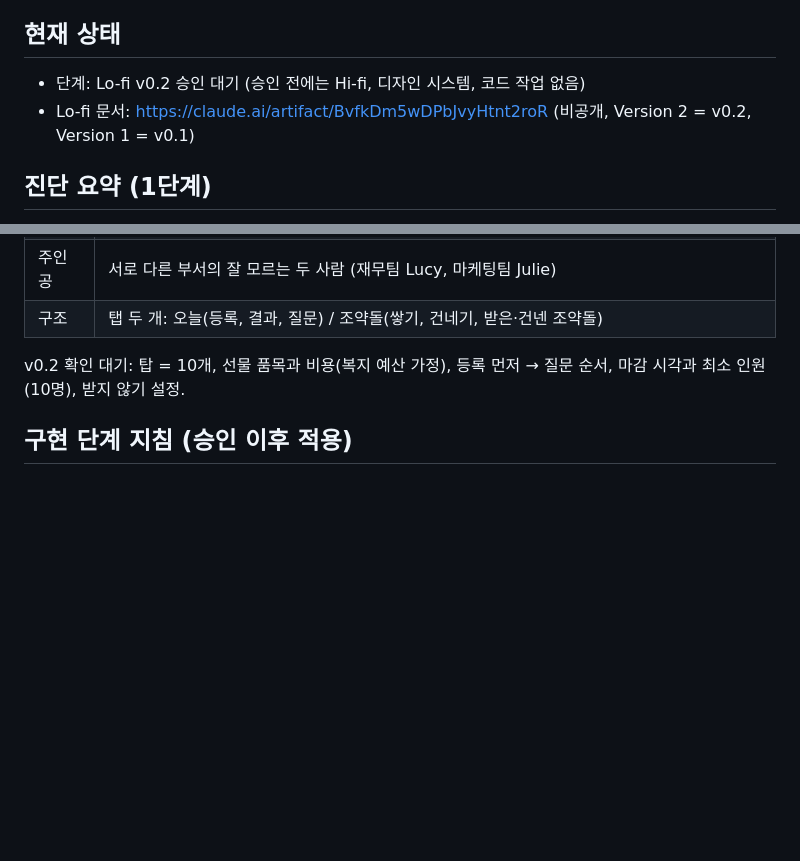
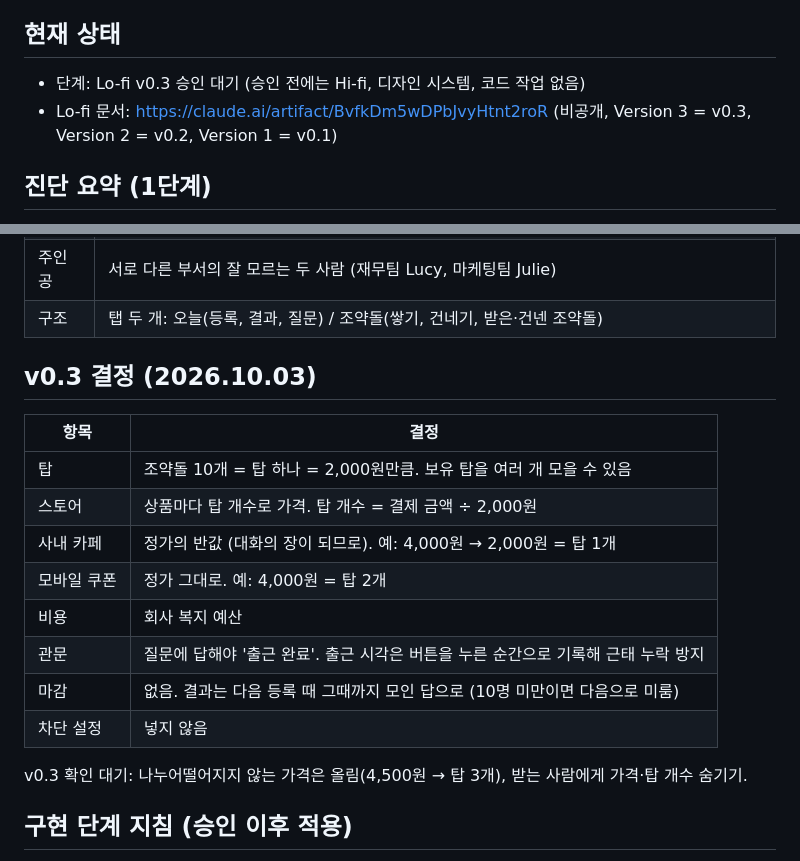
Before and after one commit to kidariseok/kidariseok.github.io, a Markdown page: pebble-redesign/README.md, 2 parts joined by grey strips. GitHub-like rendering; blank space fills up the shorter version.

Commit message:
Record Pebble Lo-fi v0.3 decisions (gate, tower pricing, in-house cafe)
Co-Authored-By: Claude Opus 5.5 <noreply@anthropic.com>
Claude-Session: https://claude.ai/code/session_01LimQNzPtZcDHi2QGKQPpAh

```diff
--- a/pebble-redesign/README.md
+++ b/pebble-redesign/README.md
@@ -5,8 +5,8 @@
 
 ## 현재 상태
 
-- 단계: Lo-fi v0.2 승인 대기 (승인 전에는 Hi-fi, 디자인 시스템, 코드 작업 없음)
-- Lo-fi 문서: https://claude.ai/artifact/BvfkDm5wDPbJvyHtnt2roR (비공개, Version 2 = v0.2, Version 1 = v0.1)
+- 단계: Lo-fi v0.3 승인 대기 (승인 전에는 Hi-fi, 디자인 시스템, 코드 작업 없음)
+- Lo-fi 문서: https://claude.ai/artifact/BvfkDm5wDPbJvyHtnt2roR (비공개, Version 3 = v0.3, Version 2 = v0.2, Version 1 = v0.1)
 
 ## 진단 요약 (1단계)
 
@@ -50,7 +50,20 @@
 | 주인공 | 서로 다른 부서의 잘 모르는 두 사람 (재무팀 Lucy, 마케팅팀 Julie) |
 | 구조 | 탭 두 개: 오늘(등록, 결과, 질문) / 조약돌(쌓기, 건네기, 받은·건넨 조약돌) |
 
-v0.2 확인 대기: 탑 = 10개, 선물 품목과 비용(복지 예산 가정), 등록 먼저 → 질문 순서, 마감 시각과 최소 인원(10명), 받지 않기 설정.
+## v0.3 결정 (2026.10.03)
+
+| 항목 | 결정 |
+|---|---|
+| 탑 | 조약돌 10개 = 탑 하나 = 2,000원만큼. 보유 탑을 여러 개 모을 수 있음 |
+| 스토어 | 상품마다 탑 개수로 가격. 탑 개수 = 결제 금액 ÷ 2,000원 |
+| 사내 카페 | 정가의 반값 (대화의 장이 되므로). 예: 4,000원 → 2,000원 = 탑 1개 |
+| 모바일 쿠폰 | 정가 그대로. 예: 4,000원 = 탑 2개 |
+| 비용 | 회사 복지 예산 |
+| 관문 | 질문에 답해야 '출근 완료'. 출근 시각은 버튼을 누른 순간으로 기록해 근태 누락 방지 |
+| 마감 | 없음. 결과는 다음 등록 때 그때까지 모인 답으로 (10명 미만이면 다음으로 미룸) |
+| 차단 설정 | 넣지 않음 |
+
+v0.3 확인 대기: 나누어떨어지지 않는 가격은 올림(4,500원 → 탑 3개), 받는 사람에게 가격·탑 개수 숨기기.
 
 ## 구현 단계 지침 (승인 이후 적용)
 
```
